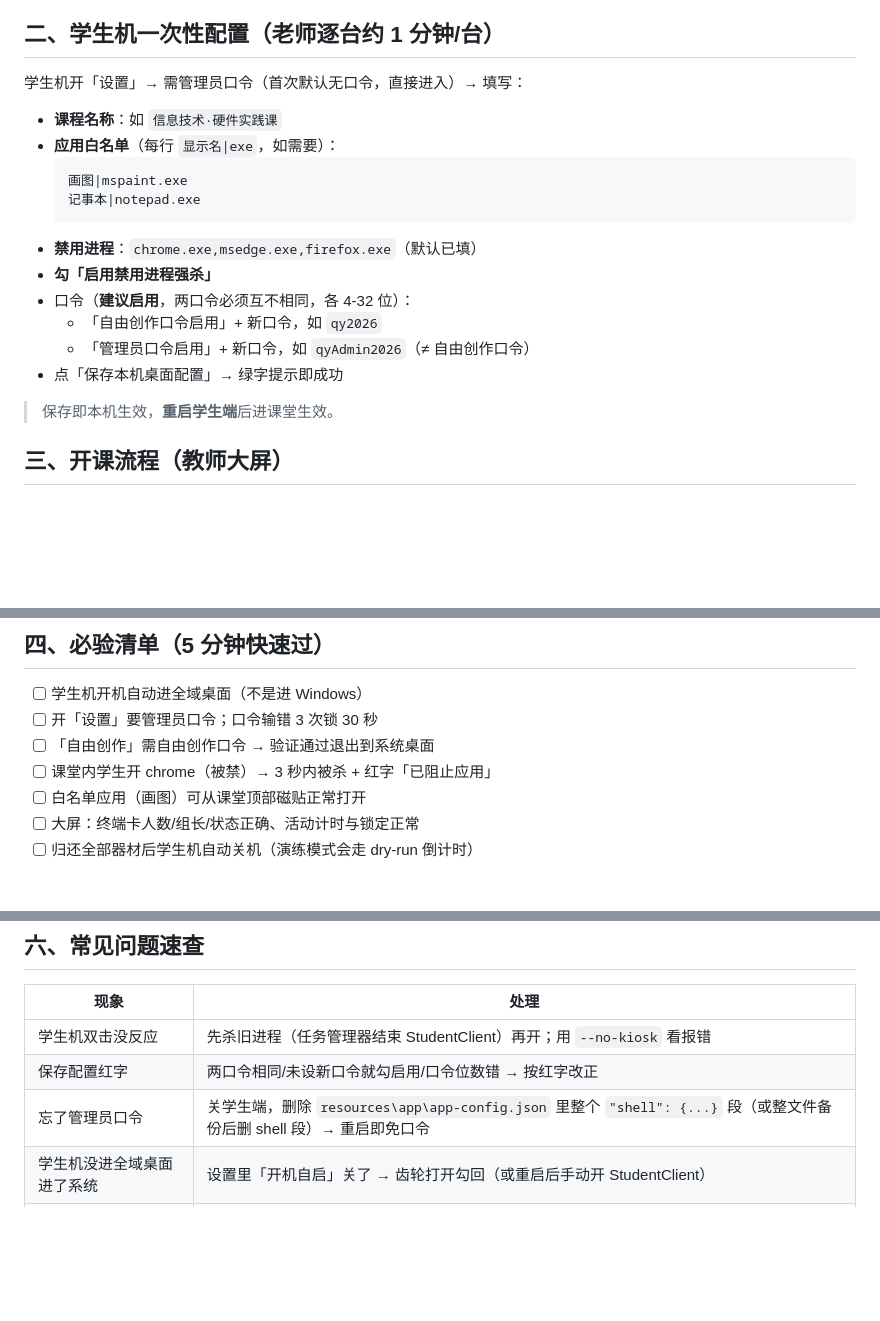
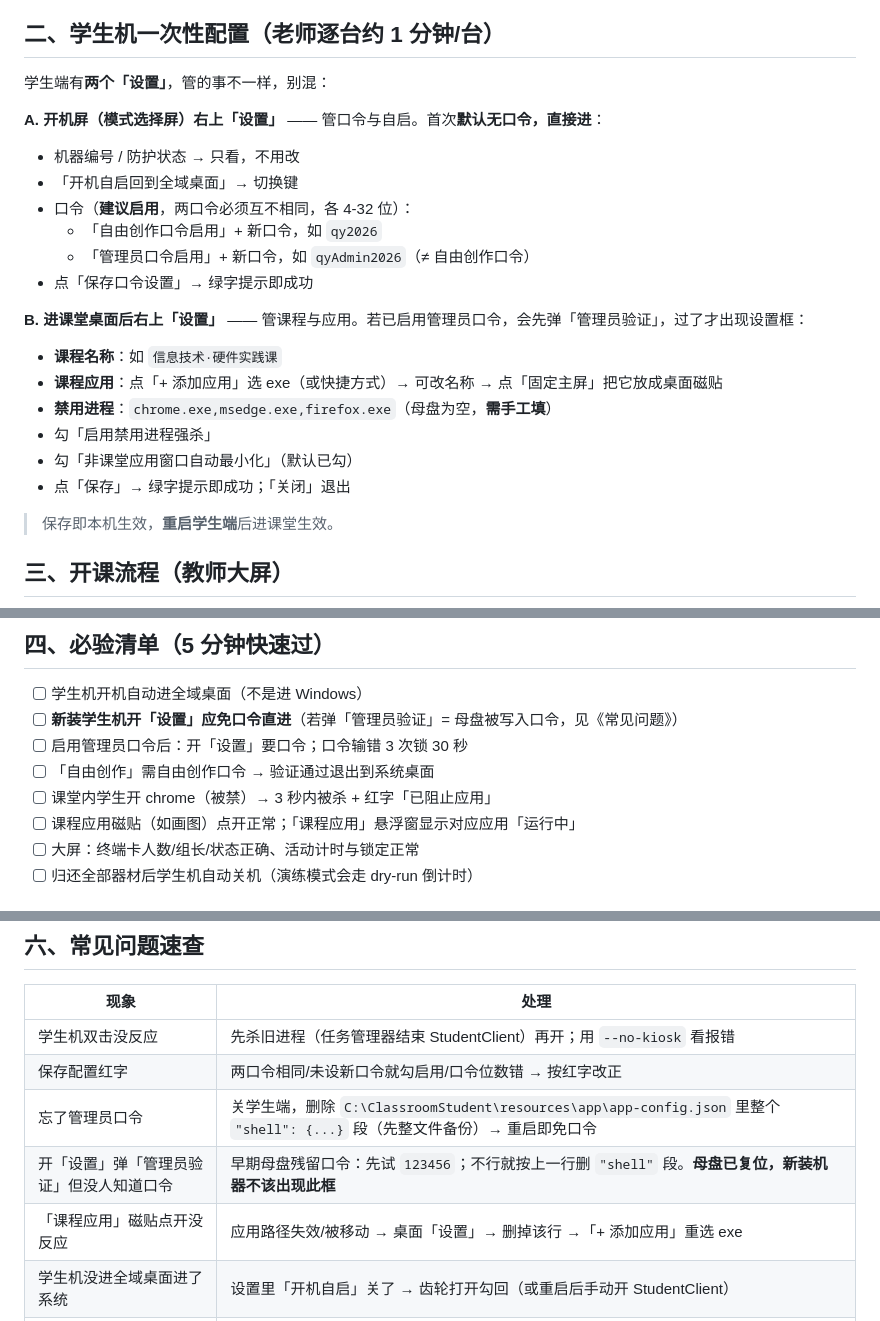
Before and after one commit to 54zsyy52bc/all-scope-classroom, a Markdown page: 全域md文档/05-交付与发布/现场准备与演练清单_v5.md, 3 parts joined by grey strips. Rendered like a GitHub page; blank space fills up the shorter version.

Commit message:
docs(现场): 现场清单/使用手册对齐现版 UI，并补"设置被口令挡住"排障项
起因：现场反馈"学生端课程应用管理和设置都打不开"，排查发现是
3_学生端 母盘 app-config.json 残留开发机 shell 段（admin.enabled=true）
导致「设置」被「管理员验证」挡住，而文档承诺"首次默认无口令直接进入"。

本次文档改动（与代码修复分开提交）：
- 现场清单：新增排障行「弹『管理员验证』但没人知道口令」→ 试 123456 或
  删 C:/ClassroomStudent/resources/app/app-config.json 的 "shell" 段；
  必验清单加「新装机器开设置应免口令直进」；新增「课程应用磁贴点开无反应」；
- 现场清单/使用手册：原「应用白名单（每行 显示名|exe）」「保存本机桌面配置」
  「课堂右上『管理』」均为旧版 UI 写法，改为现版操作（+ 添加应用 / 固定主屏 /
  保存），并写明学生端有两个「设置」（开机屏管口令自启、课堂桌面管课程应用）；
- 现场清单两份副本（交付包 / 全域md文档）内容统一。

验证：纯文档改动，未触碰代码；代码侧修复见 6749e18。

````diff
--- a/全域md文档/05-交付与发布/现场准备与演练清单_v5.md
+++ b/全域md文档/05-交付与发布/现场准备与演练清单_v5.md
@@ -13,20 +13,25 @@
 
 ## 二、学生机一次性配置（老师逐台约 1 分钟/台）
 
-学生机开「设置」→ 需管理员口令（首次默认无口令，直接进入）→ 填写：
+学生端有**两个「设置」**，管的事不一样，别混：
 
-- **课程名称**：如 `信息技术·硬件实践课`
-- **应用白名单**（每行 `显示名|exe`，如需要）：
-  ```
-  画图|mspaint.exe
-  记事本|notepad.exe
-  ```
-- **禁用进程**：`chrome.exe,msedge.exe,firefox.exe`（默认已填）
-- **勾「启用禁用进程强杀」**
+**A. 开机屏（模式选择屏）右上「设置」** —— 管口令与自启。首次**默认无口令，直接进**：
+
+- 机器编号 / 防护状态 → 只看，不用改
+- 「开机自启回到全域桌面」→ 切换键
 - 口令（**建议启用**，两口令必须互不相同，各 4-32 位）：
   - 「自由创作口令启用」+ 新口令，如 `qy2026`
   - 「管理员口令启用」+ 新口令，如 `qyAdmin2026`（≠ 自由创作口令）
-- 点「保存本机桌面配置」→ 绿字提示即成功
+- 点「保存口令设置」→ 绿字提示即成功
+
+**B. 进课堂桌面后右上「设置」** —— 管课程与应用。若已启用管理员口令，会先弹「管理员验证」，过了才出现设置框：
+
+- **课程名称**：如 `信息技术·硬件实践课`
+- **课程应用**：点「+ 添加应用」选 exe（或快捷方式）→ 可改名称 → 点「固定主屏」把它放成桌面磁贴
+- **禁用进程**：`chrome.exe,msedge.exe,firefox.exe`（母盘为空，**需手工填**）
+- 勾「启用禁用进程强杀」
+- 勾「非课堂应用窗口自动最小化」（默认已勾）
+- 点「保存」→ 绿字提示即成功；「关闭」退出
 
 > 保存即本机生效，**重启学生端**后进课堂生效。
 
@@ -42,10 +47,11 @@
 ## 四、必验清单（5 分钟快速过）
 
 - [ ] 学生机开机自动进全域桌面（不是进 Windows）
-- [ ] 开「设置」要管理员口令；口令输错 3 次锁 30 秒
+- [ ] **新装学生机开「设置」应免口令直进**（若弹「管理员验证」= 母盘被写入口令，见《常见问题》）
+- [ ] 启用管理员口令后：开「设置」要口令；口令输错 3 次锁 30 秒
 - [ ] 「自由创作」需自由创作口令 → 验证通过退出到系统桌面
 - [ ] 课堂内学生开 chrome（被禁）→ 3 秒内被杀 + 红字「已阻止应用」
-- [ ] 白名单应用（画图）可从课堂顶部磁贴正常打开
+- [ ] 课程应用磁贴（如画图）点开正常；「课程应用」悬浮窗显示对应应用「运行中」
 - [ ] 大屏：终端卡人数/组长/状态正确、活动计时与锁定正常
 - [ ] 归还全部器材后学生机自动关机（演练模式会走 dry-run 倒计时）
 
@@ -60,7 +66,9 @@
 |------|------|
 | 学生机双击没反应 | 先杀旧进程（任务管理器结束 StudentClient）再开；用 `--no-kiosk` 看报错 |
 | 保存配置红字 | 两口令相同/未设新口令就勾启用/口令位数错 → 按红字改正 |
-| 忘了管理员口令 | 关学生端，删除 `resources\app\app-config.json` 里整个 `"shell": {...}` 段（或整文件备份后删 shell 段）→ 重启即免口令 |
+| 忘了管理员口令 | 关学生端，删除 `C:\ClassroomStudent\resources\app\app-config.json` 里整个 `"shell": {...}` 段（先整文件备份）→ 重启即免口令 |
+| 开「设置」弹「管理员验证」但没人知道口令 | 早期母盘残留口令：先试 `123456`；不行就按上一行删 `"shell"` 段。**母盘已复位，新装机器不该出现此框** |
+| 「课程应用」磁贴点开没反应 | 应用路径失效/被移动 → 桌面「设置」→ 删掉该行 →「+ 添加应用」重选 exe |
 | 学生机没进全域桌面进了系统 | 设置里「开机自启」关了 → 齿轮打开勾回（或重启后手动开 StudentClient） |
 | 学生课堂内发现浏览器还能开 | 「禁用进程强杀」没启用 → 设置勾上保存并重启 |
 | 大屏没服务/连接中 | 教师机 `node server.js` 是否在跑、浏览器 F5 |
````
